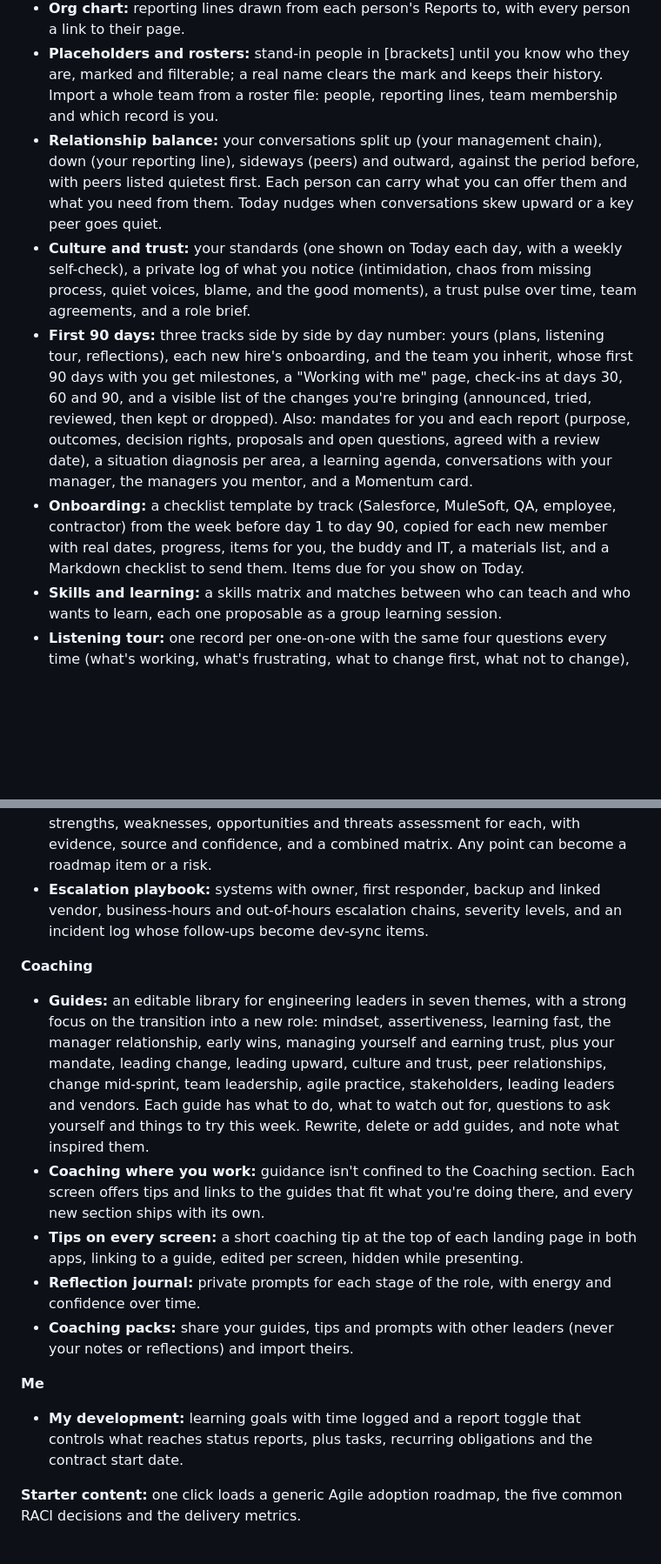
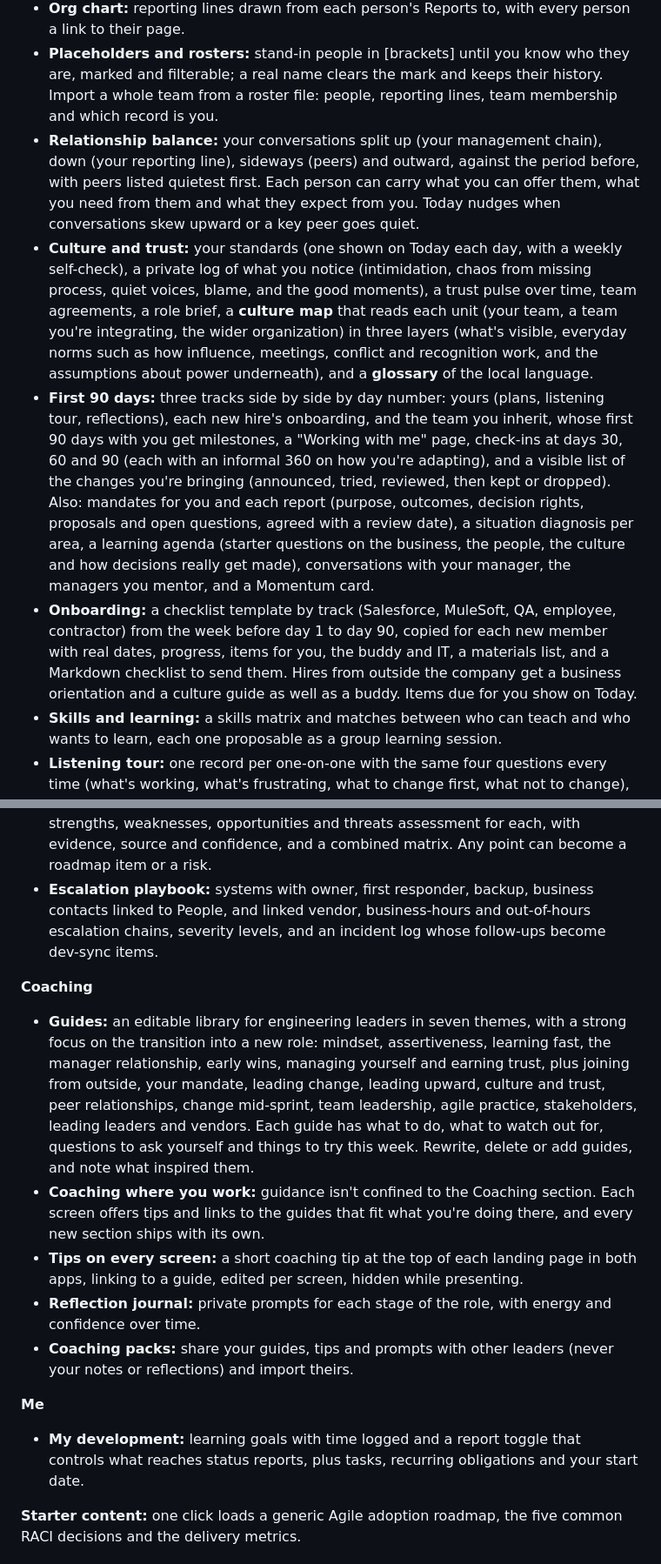
Before and after one commit to plutado/beanagileorg, a Markdown page: README.md, 2 parts joined by grey strips. Shown at 87% size. GitHub-like rendering; blank space fills up the shorter version.

Commit message:
Bring the README up to date
Culture map and glossary, what people expect from you, meeting the people
around your systems before an incident, the informal 360 at check-ins, the
wider learning agenda and onboarding items, the joining-from-outside guide,
and a What's next item that has already shipped.

Co-Authored-By: Claude Opus 5.5 <noreply@anthropic.com>

```diff
--- a/README.md
+++ b/README.md
@@ -85,10 +85,10 @@ BEANAGILEORG_DATA=/tmp/beanagileorg-demo uv run beanagileorg toolkit
 - **Manager tools:** mark yourself, and your direct reports get a Manager tab: growth goals, a log of praise, feedback, wins and concerns (marked shared or not), and a drafted one-on-one agenda. Commitments both ways on anyone's page (what you owe them, what they owe you), with yours due and theirs late on Today.
 - **Org chart:** reporting lines drawn from each person's Reports to, with every person a link to their page.
 - **Placeholders and rosters:** stand-in people in [brackets] until you know who they are, marked and filterable; a real name clears the mark and keeps their history. Import a whole team from a roster file: people, reporting lines, team membership and which record is you.
-- **Relationship balance:** your conversations split up (your management chain), down (your reporting line), sideways (peers) and outward, against the period before, with peers listed quietest first. Each person can carry what you can offer them and what you need from them. Today nudges when conversations skew upward or a key peer goes quiet.
-- **Culture and trust:** your standards (one shown on Today each day, with a weekly self-check), a private log of what you notice (intimidation, chaos from missing process, quiet voices, blame, and the good moments), a trust pulse over time, team agreements, and a role brief.
-- **First 90 days:** three tracks side by side by day number: yours (plans, listening tour, reflections), each new hire's onboarding, and the team you inherit, whose first 90 days with you get milestones, a "Working with me" page, check-ins at days 30, 60 and 90, and a visible list of the changes you're bringing (announced, tried, reviewed, then kept or dropped). Also: mandates for you and each report (purpose, outcomes, decision rights, proposals and open questions, agreed with a review date), a situation diagnosis per area, a learning agenda, conversations with your manager, the managers you mentor, and a Momentum card.
-- **Onboarding:** a checklist template by track (Salesforce, MuleSoft, QA, employee, contractor) from the week before day 1 to day 90, copied for each new member with real dates, progress, items for you, the buddy and IT, a materials list, and a Markdown checklist to send them. Items due for you show on Today.
+- **Relationship balance:** your conversations split up (your management chain), down (your reporting line), sideways (peers) and outward, against the period before, with peers listed quietest first. Each person can carry what you can offer them, what you need from them and what they expect from you. Today nudges when conversations skew upward or a key peer goes quiet.
+- **Culture and trust:** your standards (one shown on Today each day, with a weekly self-check), a private log of what you notice (intimidation, chaos from missing process, quiet voices, blame, and the good moments), a trust pulse over time, team agreements, a role brief, a **culture map** that reads each unit (your team, a team you're integrating, the wider organization) in three layers (what's visible, everyday norms such as how influence, meetings, conflict and recognition work, and the assumptions about power underneath), and a **glossary** of the local language.
+- **First 90 days:** three tracks side by side by day number: yours (plans, listening tour, reflections), each new hire's onboarding, and the team you inherit, whose first 90 days with you get milestones, a "Working with me" page, check-ins at days 30, 60 and 90 (each with an informal 360 on how you're adapting), and a visible list of the changes you're bringing (announced, tried, reviewed, then kept or dropped). Also: mandates for you and each report (purpose, outcomes, decision rights, proposals and open questions, agreed with a review date), a situation diagnosis per area, a learning agenda (starter questions on the business, the people, the culture and how decisions really get made), conversations with your manager, the managers you mentor, and a Momentum card.
+- **Onboarding:** a checklist template by track (Salesforce, MuleSoft, QA, employee, contractor) from the week before day 1 to day 90, copied for each new member with real dates, progress, items for you, the buddy and IT, a materials list, and a Markdown checklist to send them. Hires from outside the company get a business orientation and a culture guide as well as a buddy. Items due for you show on Today.
 - **Skills and learning:** a skills matrix and matches between who can teach and who wants to learn, each one proposable as a group learning session.
 - **Listening tour:** one record per one-on-one with the same four questions every time (what's working, what's frustrating, what to change first, what not to change), plus systems mentioned, gaps, opportunities and themes. Private end to end.
 - **Day-30 rollup:** themes ranked by how often they come up, with supporting quotes, gaps, opportunities and "don't change" notes, copyable as Markdown for the written diagnosis.
@@ -127,11 +127,11 @@ BEANAGILEORG_DATA=/tmp/beanagileorg-demo uv run beanagileorg toolkit
 
 - **Architecture and tools:** one catalog of the systems we run and the tools we build with (what each is, how we use it, environments, stack, docs, owner, lifecycle, criticality, private known issues); the integrations between them, including the middleware they pass through; a system map drawn from those integrations; numbered architecture decision records; and plain-language guides in Markdown.
 - **Business landscape:** the products, services and internal platforms your company offers, with owner, customers, systems, vendors and maturity; the organization as a tree of divisions, departments and teams with leaders and people; a private strengths, weaknesses, opportunities and threats assessment for each, with evidence, source and confidence, and a combined matrix. Any point can become a roadmap item or a risk.
-- **Escalation playbook:** systems with owner, first responder, backup and linked vendor, business-hours and out-of-hours escalation chains, severity levels, and an incident log whose follow-ups become dev-sync items.
+- **Escalation playbook:** systems with owner, first responder, backup, business contacts linked to People, and linked vendor, business-hours and out-of-hours escalation chains, severity levels, and an incident log whose follow-ups become dev-sync items.
 
 **Coaching**
 
-- **Guides:** an editable library for engineering leaders in seven themes, with a strong focus on the transition into a new role: mindset, assertiveness, learning fast, the manager relationship, early wins, managing yourself and earning trust, plus your mandate, leading change, leading upward, culture and trust, peer relationships, change mid-sprint, team leadership, agile practice, stakeholders, leading leaders and vendors. Each guide has what to do, what to watch out for, questions to ask yourself and things to try this week. Rewrite, delete or add guides, and note what inspired them.
+- **Guides:** an editable library for engineering leaders in seven themes, with a strong focus on the transition into a new role: mindset, assertiveness, learning fast, the manager relationship, early wins, managing yourself and earning trust, plus joining from outside, your mandate, leading change, leading upward, culture and trust, peer relationships, change mid-sprint, team leadership, agile practice, stakeholders, leading leaders and vendors. Each guide has what to do, what to watch out for, questions to ask yourself and things to try this week. Rewrite, delete or add guides, and note what inspired them.
 - **Coaching where you work:** guidance isn't confined to the Coaching section. Each screen offers tips and links to the guides that fit what you're doing there, and every new section ships with its own.
 - **Tips on every screen:** a short coaching tip at the top of each landing page in both apps, linking to a guide, edited per screen, hidden while presenting.
 - **Reflection journal:** private prompts for each stage of the role, with energy and confidence over time.
@@ -139,7 +139,7 @@ BEANAGILEORG_DATA=/tmp/beanagileorg-demo uv run beanagileorg toolkit
 
 **Me**
 
-- **My development:** learning goals with time logged and a report toggle that controls what reaches status reports, plus tasks, recurring obligations and the contract start date.
+- **My development:** learning goals with time logged and a report toggle that controls what reaches status reports, plus tasks, recurring obligations and your start date.
 
 **Starter content:** one click loads a generic Agile adoption roadmap, the five common RACI decisions and the delivery metrics.
 
```
Also changed, not shown: other parts of README.md (+3 -3 lines).
